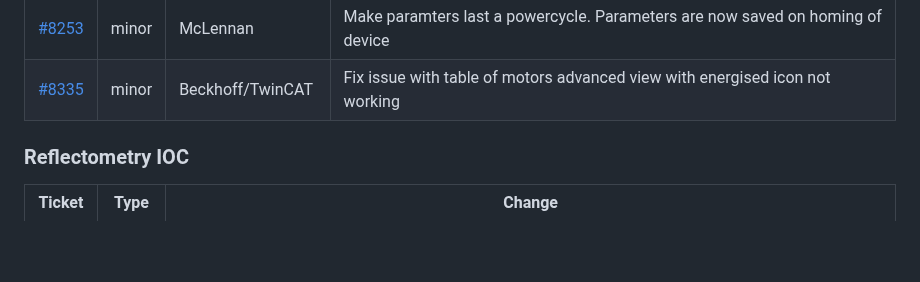
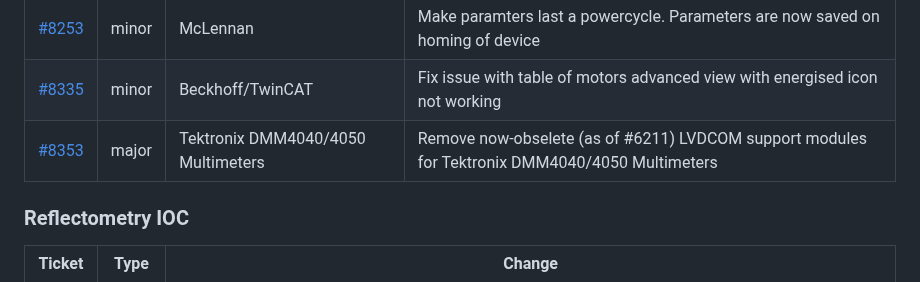
Before and after one commit to ISISComputingGroup/IBEX, a Markdown page: release_notes/ReleaseNotes_Upcoming.md, the part around the change. Rendered like a GitHub page; blank space fills up the shorter version.

Commit message:
Ticket8353

```diff
--- a/release_notes/ReleaseNotes_Upcoming.md
+++ b/release_notes/ReleaseNotes_Upcoming.md
@@ -40,6 +40,7 @@ See [here](https://github.com/ISISComputingGroup/IBEX/wiki#instrument-informatio
 | [#8322](https://github.com/ISISComputingGroup/IBEX/issues/8322)| minor | HVCAEN | Fix issue with write records not getting created |
 | [#8253](https://github.com/ISISComputingGroup/IBEX/issues/8253)| minor | McLennan | Make paramters last a powercycle. Parameters are now saved on homing of device |
 | [#8335](https://github.com/ISISComputingGroup/IBEX/issues/8335)| minor | Beckhoff/TwinCAT | Fix issue with table of motors advanced view with energised icon not working |
+| [#8353](https://github.com/ISISComputingGroup/IBEX/issues/8353) | major | Tektronix DMM4040/4050 Multimeters | Remove now-obselete (as of #6211) LVDCOM support modules for Tektronix DMM4040/4050 Multimeters |
 
 
 ### Reflectometry IOC
```
